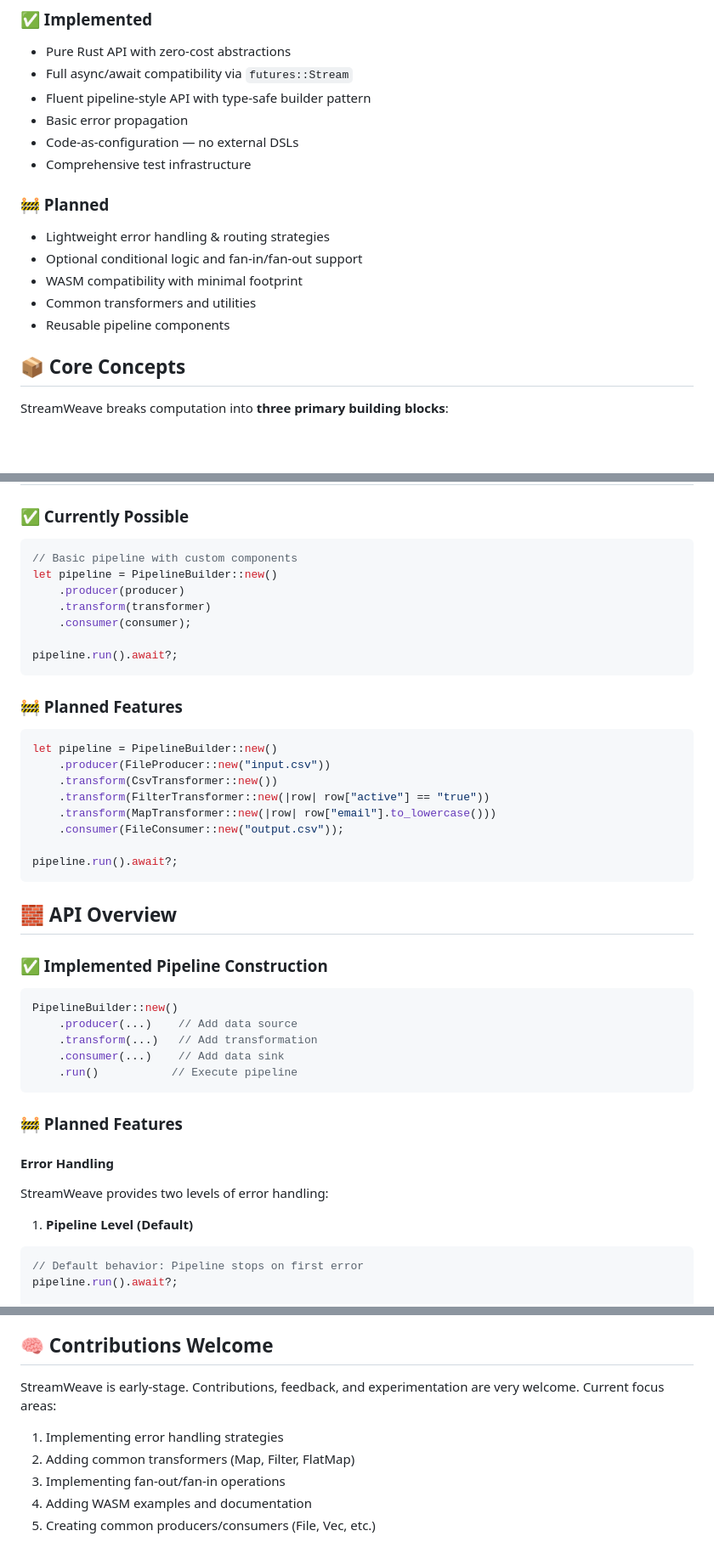
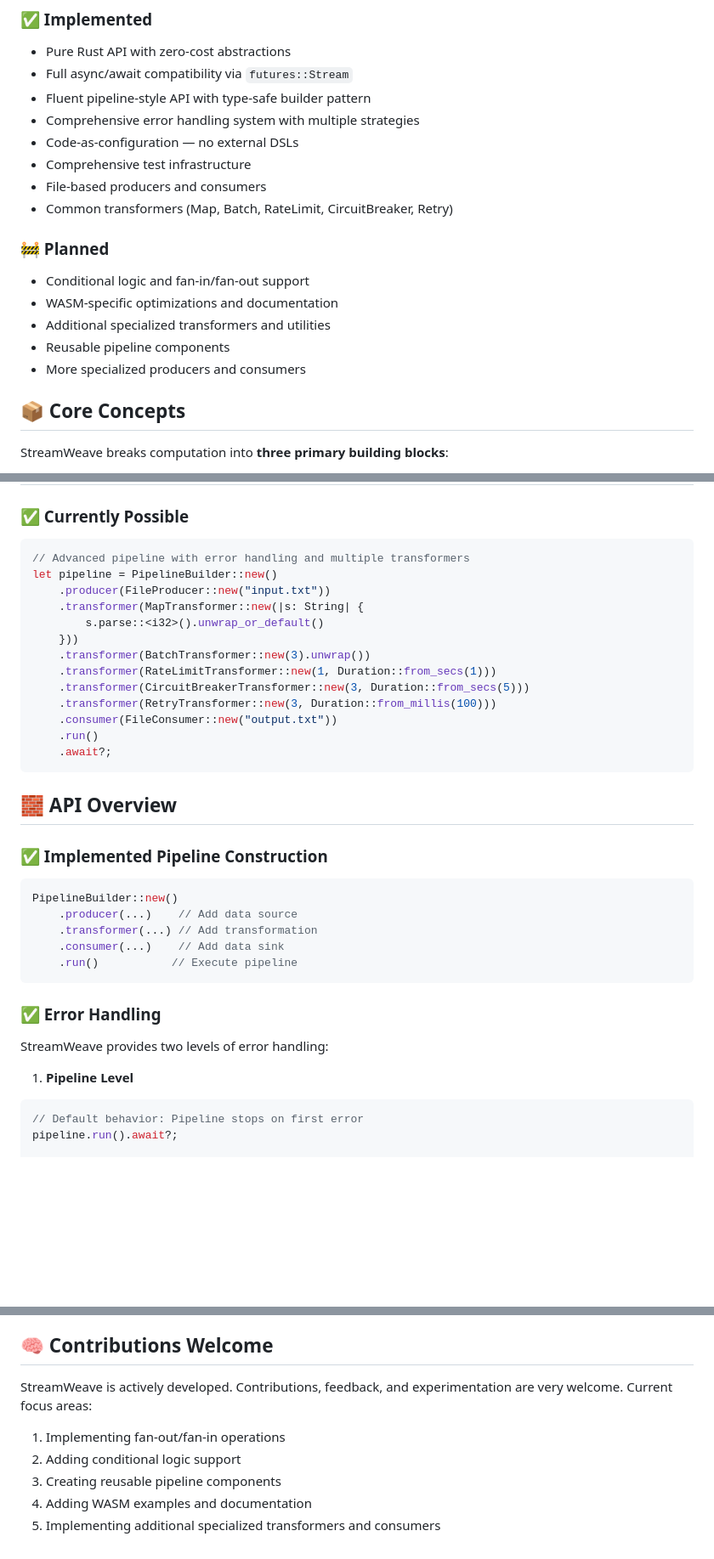
Before and after one commit to Industrial/streamweave, a Markdown page: README.md, 3 parts joined by grey strips. Shown at 85% size. Drawn GitHub-style; blank space fills up the shorter version.

Commit message:
docs(readme): updated with new functionalities

````diff
--- a/README.md
+++ b/README.md
@@ -15,17 +15,19 @@ browser-specific stream primitives.
 - Pure Rust API with zero-cost abstractions
 - Full async/await compatibility via `futures::Stream`
 - Fluent pipeline-style API with type-safe builder pattern
-- Basic error propagation
+- Comprehensive error handling system with multiple strategies
 - Code-as-configuration — no external DSLs
 - Comprehensive test infrastructure
+- File-based producers and consumers
+- Common transformers (Map, Batch, RateLimit, CircuitBreaker, Retry)
 
 ### 🚧 Planned
 
-- Lightweight error handling & routing strategies
-- Optional conditional logic and fan-in/fan-out support
-- WASM compatibility with minimal footprint
-- Common transformers and utilities
+- Conditional logic and fan-in/fan-out support
+- WASM-specific optimizations and documentation
+- Additional specialized transformers and utilities
 - Reusable pipeline components
+- More specialized producers and consumers
 
 ## 📦 Core Concepts
 
@@ -44,26 +46,19 @@ All components can be chained together fluently.
 ### ✅ Currently Possible
 
 ```rust
-// Basic pipeline with custom components
+// Advanced pipeline with error handling and multiple transformers
 let pipeline = PipelineBuilder::new()
-    .producer(producer)
-    .transform(transformer)
-    .consumer(consumer);
-
-pipeline.run().await?;
-```
-
-### 🚧 Planned Features
-
-```rust
-let pipeline = PipelineBuilder::new()
-    .producer(FileProducer::new("input.csv"))
-    .transform(CsvTransformer::new())
-    .transform(FilterTransformer::new(|row| row["active"] == "true"))
-    .transform(MapTransformer::new(|row| row["email"].to_lowercase()))
-    .consumer(FileConsumer::new("output.csv"));
-
-pipeline.run().await?;
+    .producer(FileProducer::new("input.txt"))
+    .transformer(MapTransformer::new(|s: String| {
+        s.parse::<i32>().unwrap_or_default()
+    }))
+    .transformer(BatchTransformer::new(3).unwrap())
+    .transformer(RateLimitTransformer::new(1, Duration::from_secs(1)))
+    .transformer(CircuitBreakerTransformer::new(3, Duration::from_secs(5)))
+    .transformer(RetryTransformer::new(3, Duration::from_millis(100)))
+    .consumer(FileConsumer::new("output.txt"))
+    .run()
+    .await?;
 ```
 
 ## 🧱 API Overview
@@ -73,18 +68,16 @@ pipeline.run().await?;
 ```rust
 PipelineBuilder::new()
     .producer(...)    // Add data source
-    .transform(...)   // Add transformation
+    .transformer(...) // Add transformation
     .consumer(...)    // Add data sink
     .run()           // Execute pipeline
 ```
 
-### 🚧 Planned Features
-
-#### Error Handling
+### ✅ Error Handling
 
 StreamWeave provides two levels of error handling:
 
-1. **Pipeline Level (Default)**
+1. **Pipeline Level**
 ```rust
 // Default behavior: Pipeline stops on first error
 pipeline.run().await?;
@@ -231,11 +215,11 @@ StreamWeave is built on the belief that:
 
 ## 🧠 Contributions Welcome
 
-StreamWeave is early-stage. Contributions, feedback, and experimentation are
+StreamWeave is actively developed. Contributions, feedback, and experimentation are
 very welcome. Current focus areas:
 
-1. Implementing error handling strategies
-2. Adding common transformers (Map, Filter, FlatMap)
-3. Implementing fan-out/fan-in operations
+1. Implementing fan-out/fan-in operations
+2. Adding conditional logic support
+3. Creating reusable pipeline components
 4. Adding WASM examples and documentation
-5. Creating common producers/consumers (File, Vec, etc.)
+5. Implementing additional specialized transformers and consumers
````
Also changed, not shown: other parts of README.md (+2 -11 lines).
